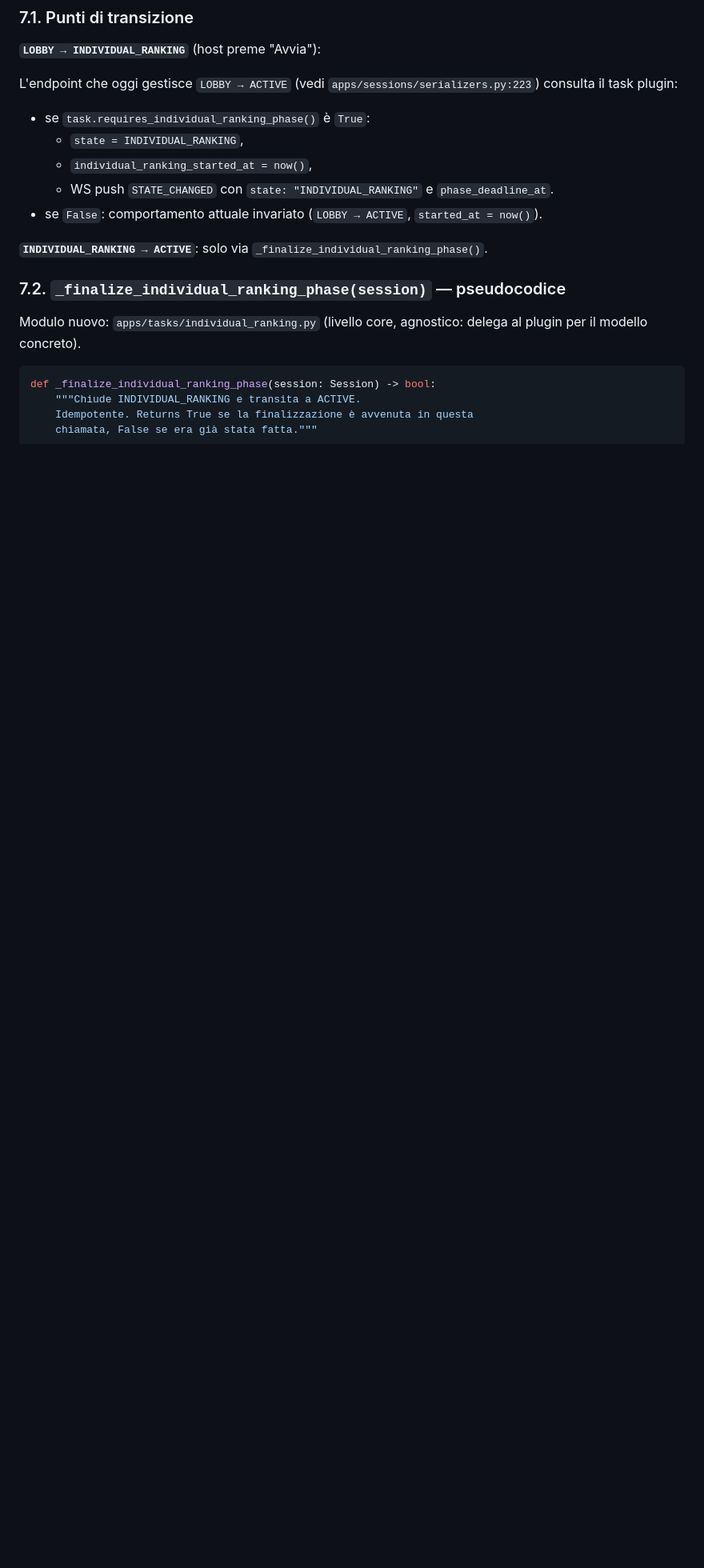
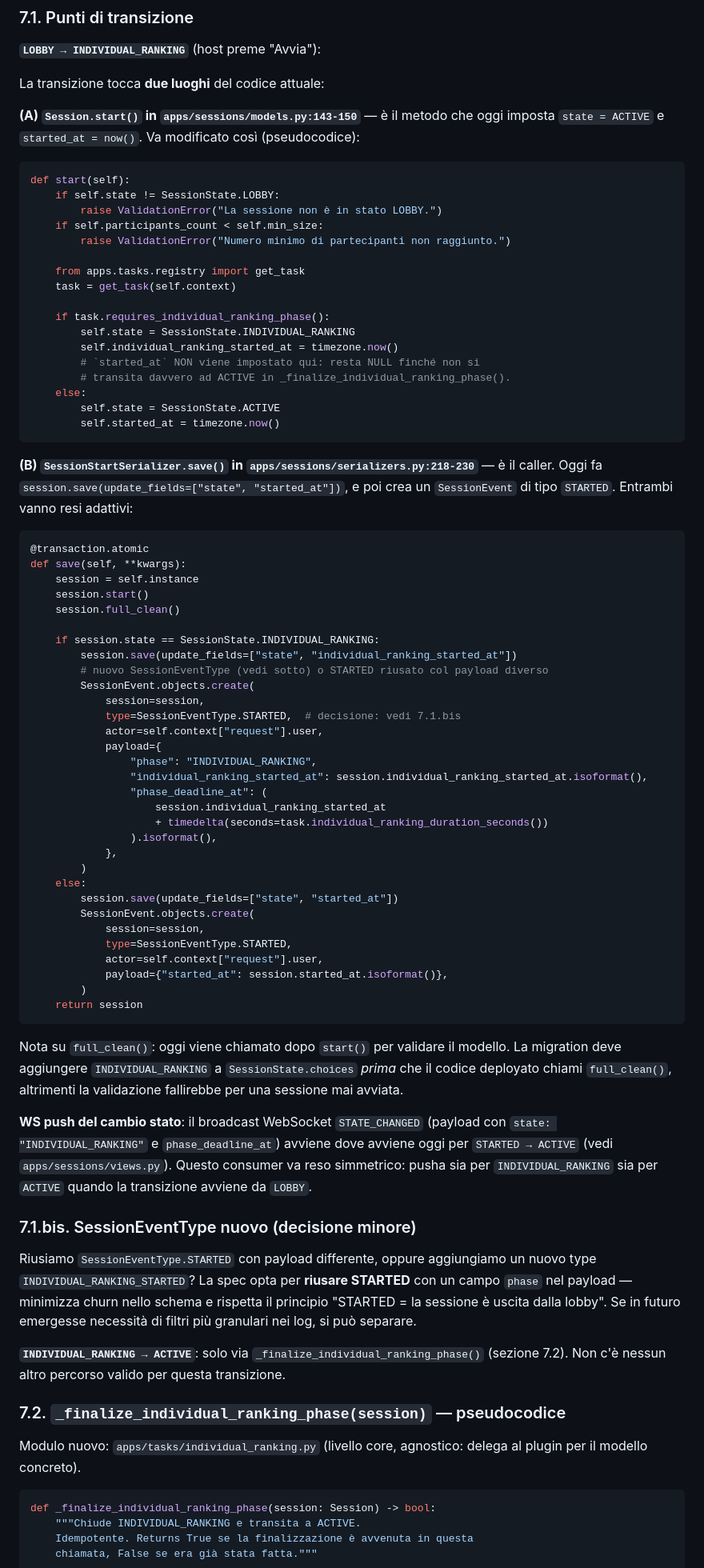
Before and after one commit to salvatoreconte02/aiutami-backend, a Markdown page: docs/plans/2026-05-06-individual-ranking-collection-design.md, the part around one of its changes. Shown at 80% size. Drawn GitHub-style; blank space fills up the shorter version.

Commit message:
docs(plans): refine individual ranking design (start orchestrator + rollout)
- Sezione 7.1: corretto i punti di intervento per la transizione LOBBY → INDIVIDUAL_RANKING
  (Session.start in models.py + SessionStartSerializer.save in serializers.py, non solo riga 223)
- Sezione 7.1.bis: decisione esplicita su SessionEventType (riusiamo STARTED con payload "phase")
- Sezione 10: rollout backend-first esplicitato + brief al Claude frontend come step di processo
- Sezione 11: rimossa la feature flag come mitigazione, sostituita con sequenza deploy + revert

````diff
--- a/docs/plans/2026-05-06-individual-ranking-collection-design.md
+++ b/docs/plans/2026-05-06-individual-ranking-collection-design.md
@@ -286,18 +286,92 @@ File `urls.py` di ciascuna app task (`apps/tasks/nasa_moon/urls.py`,
 
 **`LOBBY → INDIVIDUAL_RANKING`** (host preme "Avvia"):
 
-L'endpoint che oggi gestisce `LOBBY → ACTIVE` (vedi
-`apps/sessions/serializers.py:223`) consulta il task plugin:
-- se `task.requires_individual_ranking_phase()` è `True`:
-  - `state = INDIVIDUAL_RANKING`,
-  - `individual_ranking_started_at = now()`,
-  - WS push `STATE_CHANGED` con `state: "INDIVIDUAL_RANKING"` e
-    `phase_deadline_at`.
-- se `False`: comportamento attuale invariato (`LOBBY → ACTIVE`,
-  `started_at = now()`).
+La transizione tocca **due luoghi** del codice attuale:
+
+**(A) `Session.start()` in `apps/sessions/models.py:143-150`** — è il metodo
+che oggi imposta `state = ACTIVE` e `started_at = now()`. Va modificato così
+(pseudocodice):
+
+```python
+def start(self):
+    if self.state != SessionState.LOBBY:
+        raise ValidationError("La sessione non è in stato LOBBY.")
+    if self.participants_count < self.min_size:
+        raise ValidationError("Numero minimo di partecipanti non raggiunto.")
+
+    from apps.tasks.registry import get_task
+    task = get_task(self.context)
+
+    if task.requires_individual_ranking_phase():
+        self.state = SessionState.INDIVIDUAL_RANKING
+        self.individual_ranking_started_at = timezone.now()
+        # `started_at` NON viene impostato qui: resta NULL finché non si
+        # transita davvero ad ACTIVE in _finalize_individual_ranking_phase().
+    else:
+        self.state = SessionState.ACTIVE
+        self.started_at = timezone.now()
+```
+
+**(B) `SessionStartSerializer.save()` in `apps/sessions/serializers.py:218-230`** —
+è il caller. Oggi fa `session.save(update_fields=["state", "started_at"])`,
+e poi crea un `SessionEvent` di tipo `STARTED`. Entrambi vanno resi adattivi:
+
+```python
+@transaction.atomic
+def save(self, **kwargs):
+    session = self.instance
+    session.start()
+    session.full_clean()
+
+    if session.state == SessionState.INDIVIDUAL_RANKING:
+        session.save(update_fields=["state", "individual_ranking_started_at"])
+        # nuovo SessionEventType (vedi sotto) o STARTED riusato col payload diverso
+        SessionEvent.objects.create(
+            session=session,
+            type=SessionEventType.STARTED,  # decisione: vedi 7.1.bis
+            actor=self.context["request"].user,
+            payload={
+                "phase": "INDIVIDUAL_RANKING",
+                "individual_ranking_started_at": session.individual_ranking_started_at.isoformat(),
+                "phase_deadline_at": (
+                    session.individual_ranking_started_at
+                    + timedelta(seconds=task.individual_ranking_duration_seconds())
+                ).isoformat(),
+            },
+        )
+    else:
+        session.save(update_fields=["state", "started_at"])
+        SessionEvent.objects.create(
+            session=session,
+            type=SessionEventType.STARTED,
+            actor=self.context["request"].user,
+            payload={"started_at": session.started_at.isoformat()},
+        )
+    return session
+```
+
+Nota su `full_clean()`: oggi viene chiamato dopo `start()` per validare il
+modello. La migration deve aggiungere `INDIVIDUAL_RANKING` a
+`SessionState.choices` *prima* che il codice deployato chiami `full_clean()`,
+altrimenti la validazione fallirebbe per una sessione mai avviata.
+
+**WS push del cambio stato**: il broadcast WebSocket `STATE_CHANGED`
+(payload con `state: "INDIVIDUAL_RANKING"` e `phase_deadline_at`) avviene
+dove avviene oggi per `STARTED → ACTIVE` (vedi `apps/sessions/views.py`).
+Questo consumer va reso simmetrico: pusha sia per `INDIVIDUAL_RANKING` sia
+per `ACTIVE` quando la transizione avviene da `LOBBY`.
+
+### 7.1.bis. SessionEventType nuovo (decisione minore)
+
+Riusiamo `SessionEventType.STARTED` con payload differente, oppure aggiungiamo
+un nuovo type `INDIVIDUAL_RANKING_STARTED`? La spec opta per **riusare
+STARTED** con un campo `phase` nel payload — minimizza churn nello schema
+e rispetta il principio "STARTED = la sessione è uscita dalla lobby". Se in
+futuro emergesse necessità di filtri più granulari nei log, si può separare.
 
 **`INDIVIDUAL_RANKING → ACTIVE`**: solo via
-`_finalize_individual_ranking_phase()`.
+`_finalize_individual_ranking_phase()` (sezione 7.2). Non c'è nessun altro
+percorso valido per questa transizione.
 
 ### 7.2. `_finalize_individual_ranking_phase(session)` — pseudocodice
 
````
Also changed, not shown: other parts of docs/plans/2026-05-06-individual-ranking-collection-design.md (+35 -15 lines).
